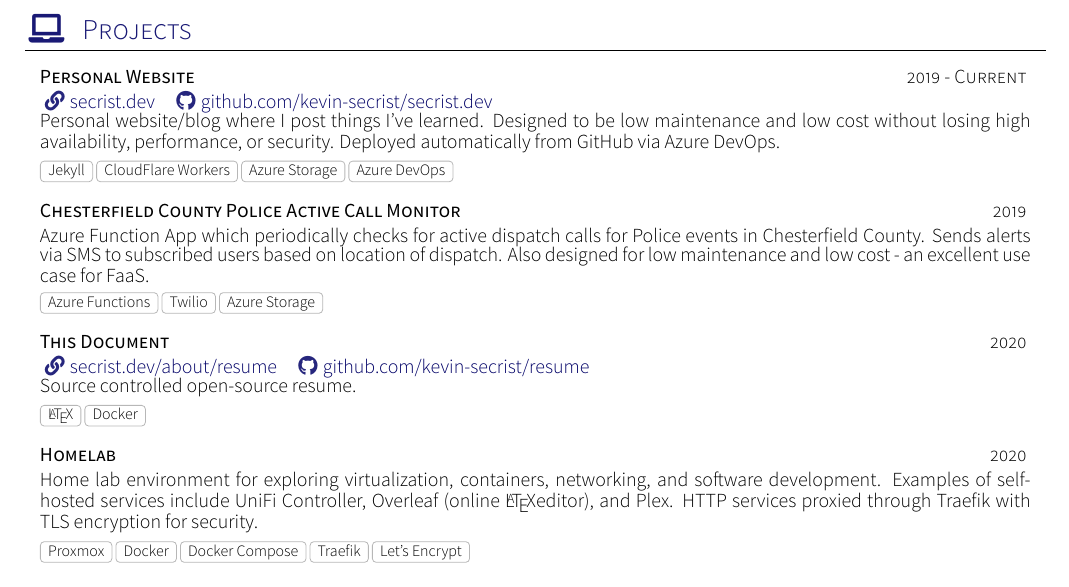
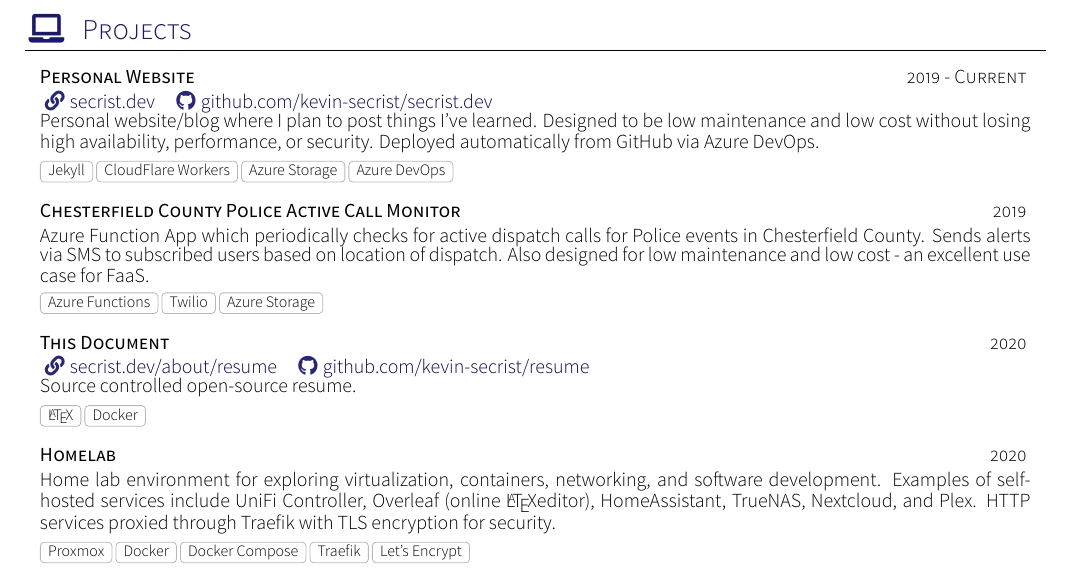
Before and after one commit to kevin-secrist/resume, a LaTeX CV (cv.tex, which reads sections/projects.tex): part of page 3 of 3, cut so that both start at the same text. Compiled offline with XeLaTeX; a missing font is replaced by an installed copy or a similar font; a LaTeX package or settings file that is missing is left out.

Commit message:
Bring projects up to date

```diff
--- a/sections/projects.tex
+++ b/sections/projects.tex
@@ -3,7 +3,7 @@
     \project
     {Personal Website}{2019 - Current}
     {\website{https://secrist.dev}{secrist.dev}\github{kevin-secrist/secrist.dev}}
-    {Personal website/blog where I post things I've learned. Designed to be low maintenance and low cost without losing high availability, performance, or security. Deployed automatically from GitHub via Azure DevOps.}
+    {Personal website/blog where I plan to post things I've learned. Designed to be low maintenance and low cost without losing high availability, performance, or security. Deployed automatically from GitHub via Azure DevOps.}
     {Jekyll, CloudFlare Workers, Azure Storage, Azure DevOps}
 
     \project
@@ -21,6 +21,6 @@
     \project
     {Homelab}{2020}
     {}
-    {Home lab environment for exploring virtualization, containers, networking, and software development. Examples of self-hosted services include UniFi Controller, Overleaf (online \LaTeX editor), and Plex. HTTP services proxied through Traefik with TLS encryption for security.}
+    {Home lab environment for exploring virtualization, containers, networking, and software development. Examples of self-hosted services include UniFi Controller, Overleaf (online \LaTeX editor), HomeAssistant, TrueNAS, Nextcloud, and Plex. HTTP services proxied through Traefik with TLS encryption for security.}
     {Proxmox, Docker, Docker Compose, Traefik, Let's Encrypt}
 \end{projects}
```
